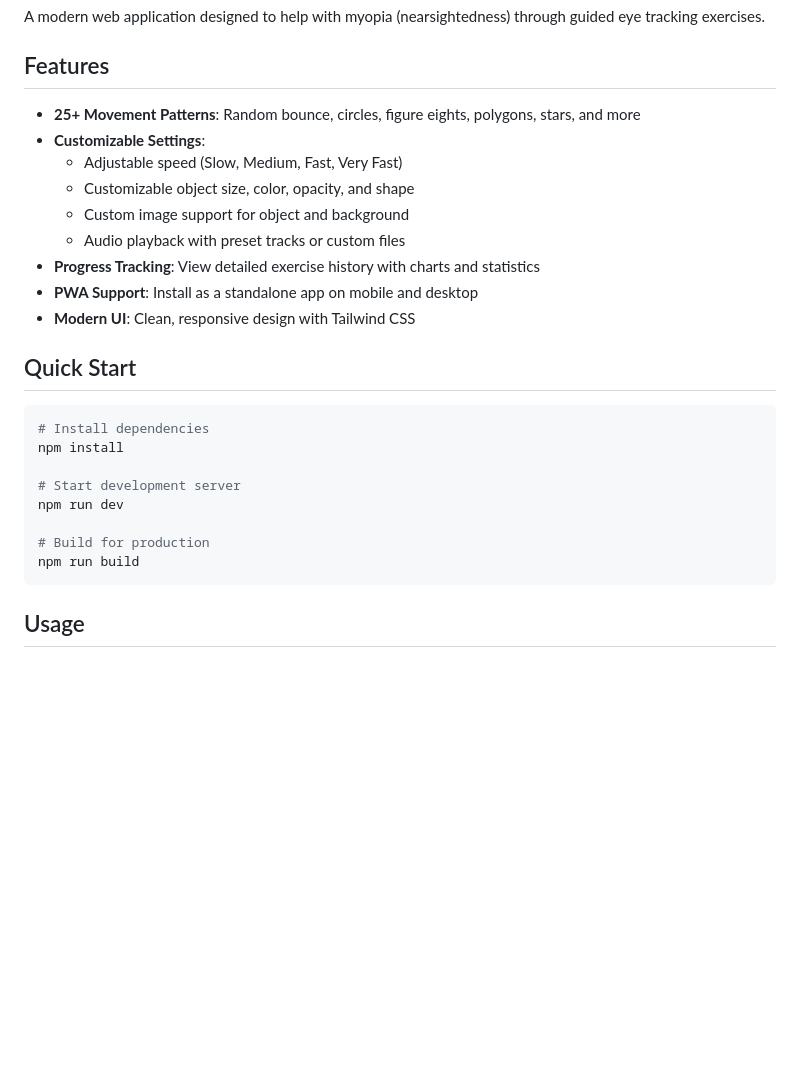
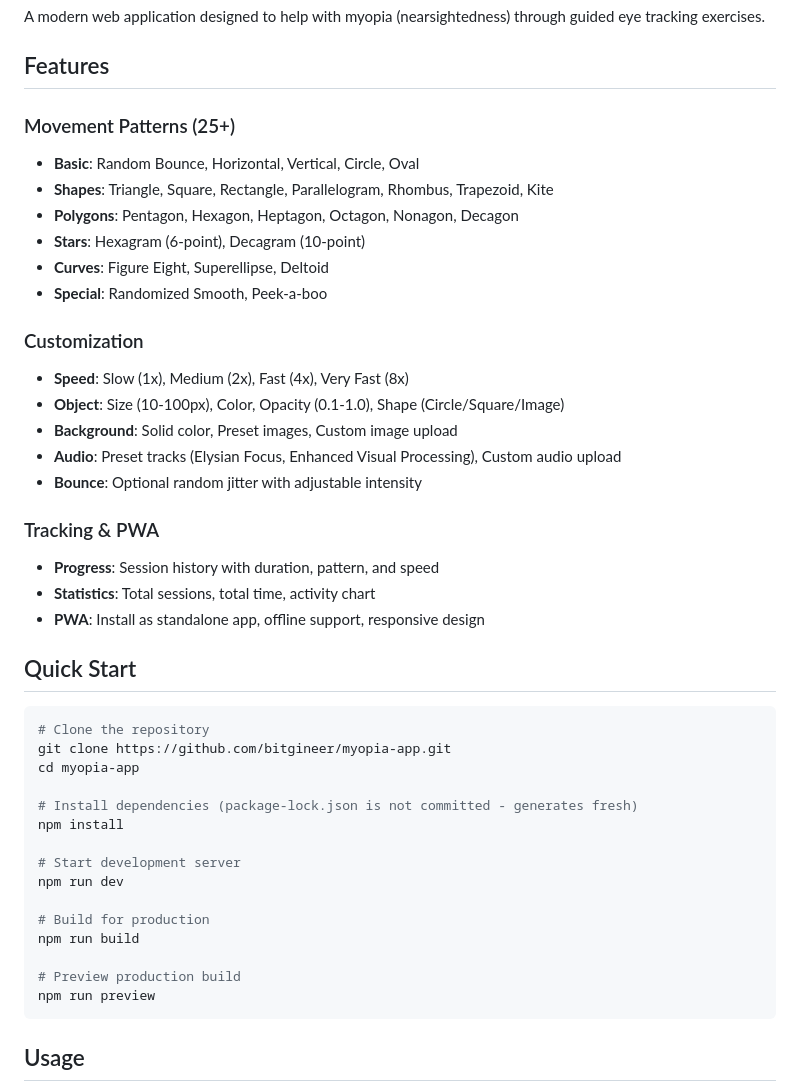
Before and after one commit to bitgineer/myopia-app, a Markdown page: README.md, the part around one of its changes. GitHub-like rendering; blank space fills up the shorter version.

````diff
--- a/README.md
+++ b/README.md
@@ -6,20 +6,34 @@ A modern web application designed to help with myopia (nearsightedness) through
 
 ## Features
 
-- **25+ Movement Patterns**: Random bounce, circles, figure eights, polygons, stars, and more
-- **Customizable Settings**:
-  - Adjustable speed (Slow, Medium, Fast, Very Fast)
-  - Customizable object size, color, opacity, and shape
-  - Custom image support for object and background
-  - Audio playback with preset tracks or custom files
-- **Progress Tracking**: View detailed exercise history with charts and statistics
-- **PWA Support**: Install as a standalone app on mobile and desktop
-- **Modern UI**: Clean, responsive design with Tailwind CSS
+### Movement Patterns (25+)
+- **Basic**: Random Bounce, Horizontal, Vertical, Circle, Oval
+- **Shapes**: Triangle, Square, Rectangle, Parallelogram, Rhombus, Trapezoid, Kite
+- **Polygons**: Pentagon, Hexagon, Heptagon, Octagon, Nonagon, Decagon
+- **Stars**: Hexagram (6-point), Decagram (10-point)
+- **Curves**: Figure Eight, Superellipse, Deltoid
+- **Special**: Randomized Smooth, Peek-a-boo
+
+### Customization
+- **Speed**: Slow (1x), Medium (2x), Fast (4x), Very Fast (8x)
+- **Object**: Size (10-100px), Color, Opacity (0.1-1.0), Shape (Circle/Square/Image)
+- **Background**: Solid color, Preset images, Custom image upload
+- **Audio**: Preset tracks (Elysian Focus, Enhanced Visual Processing), Custom audio upload
+- **Bounce**: Optional random jitter with adjustable intensity
+
+### Tracking & PWA
+- **Progress**: Session history with duration, pattern, and speed
+- **Statistics**: Total sessions, total time, activity chart
+- **PWA**: Install as standalone app, offline support, responsive design
 
 ## Quick Start
 
 ```bash
-# Install dependencies
+# Clone the repository
+git clone https://github.com/bitgineer/myopia-app.git
+cd myopia-app
+
+# Install dependencies (package-lock.json is not committed - generates fresh)
 npm install
 
 # Start development server
@@ -27,6 +41,9 @@ npm run dev
 
 # Build for production
 npm run build
+
+# Preview production build
+npm run preview
 ```
 
 ## Usage
````
Also changed, not shown: other parts of README.md (+57 -13 lines).
